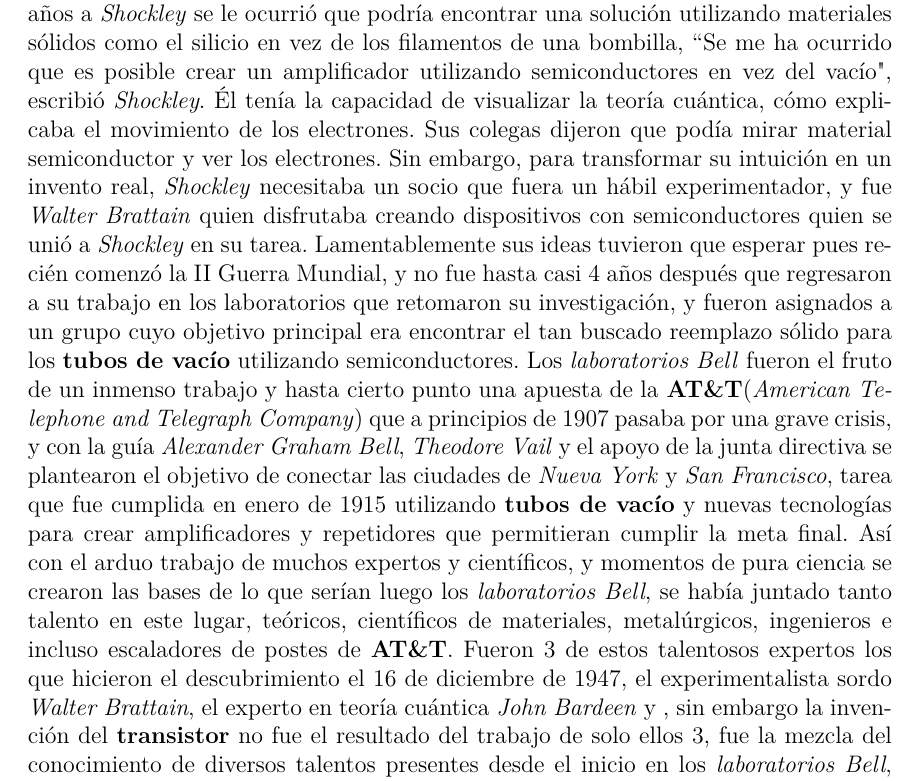
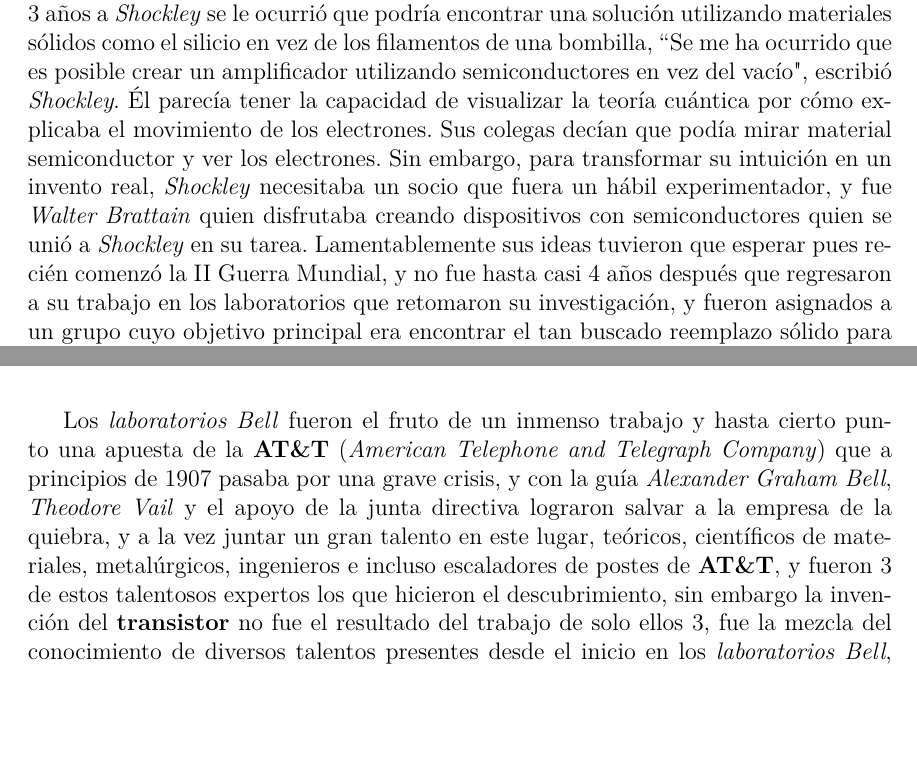
Before and after one commit to dmguezjaviersnet/computer-history-project, a LaTeX thesis (document/comp-hist.tex, which reads document/MainMatter/Transistor.tex): part of page 9 of 13 before the commit and two parts of pages 9 and 11 of 14 after it, the two joined at a grey line, cut so that both start at the same text, the shorter picture padded with empty space. Compiled offline with pdfLaTeX.

Commit message:
agregando más del transistor.

```diff
--- a/document/MainMatter/Transistor.tex
+++ b/document/MainMatter/Transistor.tex
@@ -42,16 +34,0 @@
-por \emph{Mervin Kelly} jefe del departamente de \textbf{tubos al vacío} de los \emph{labotorios Bell} con este fin. Luego de 3 años a \emph{Shockley} se le ocurrió que
-podría encontrar una solución utilizando materiales sólidos como el silicio en vez de los filamentos de una bombilla, “Se me ha ocurrido que es posible crear un amplificador
-utilizando semiconductores en vez del vacío", escribió \emph{Shockley}. Él tenía la capacidad de visualizar la teoría cuántica, cómo explicaba el movimiento de los
-electrones. Sus colegas dijeron que podía mirar material semiconductor y ver los electrones. Sin embargo, para transformar su intuición en un invento real, \emph{Shockley}
-necesitaba un socio que fuera un hábil experimentador, y fue \emph{Walter Brattain} quien disfrutaba creando dispositivos con semiconductores quien se unió a \emph{Shockley} en su tarea.
-Lamentablemente sus ideas tuvieron que esperar pues recién comenzó la II Guerra Mundial, y no fue hasta casi 4 años después que regresaron a su trabajo en los laboratorios
-que retomaron su investigación, y fueron asignados a un grupo cuyo objetivo principal era encontrar el tan buscado reemplazo sólido para los \textbf{tubos de vacío} utilizando
-semiconductores.
-Los \emph{laboratorios Bell} fueron el fruto de un inmenso trabajo y hasta cierto punto una apuesta de la \textbf{AT\&T}(\emph{American Telephone and Telegraph
-Company}) que a principios de 1907 pasaba por una grave crisis, y con la guía \emph{Alexander Graham Bell}, \emph{Theodore Vail} y el apoyo de la junta directiva
-se plantearon el objetivo de conectar las ciudades de \emph{Nueva York} y \emph{San Francisco}, tarea que fue cumplida en enero de 1915 utilizando \textbf{tubos
-de vacío} y nuevas tecnologías para crear amplificadores y repetidores que permitieran cumplir la meta final. Así con el arduo trabajo de muchos expertos y científicos,
-y momentos de pura ciencia se crearon las bases de lo que serían luego los \emph{laboratorios Bell}, se había juntado tanto talento en este lugar, teóricos, científicos de
-materiales, metalúrgicos, ingenieros e incluso escaladores de postes de \textbf{AT\&T}. Fueron 3 de estos talentosos expertos los que hicieron el descubrimiento el 16 de
-diciembre de 1947, el experimentalista sordo \emph{Walter Brattain}, el experto en teoría cuántica \emph{John Bardeen} y , sin embargo la invención del \textbf{transistor} no fue el resultado del trabajo de solo ellos 3, fue la mezcla del conocimiento de diversos talentos presentes
-desde el inicio en los \emph{laboratorios Bell}, e incluso antes. Como escribiera \emph{William Shockley} “Son necesarios muchos hombres de varios campos de la ciencia,
@@ -58,0 +46,12 @@
+quien fue contratado por \emph{Mervin Kelly} jefe del departamente de \textbf{tubos al vacío} de los \emph{
+labotorios Bell} con este fin. Luego de 3 años a \emph{Shockley} se le ocurrió que podría encontrar una
+solución utilizando materiales sólidos como el silicio en vez de los filamentos de una bombilla, “Se
+me ha ocurrido que es posible crear un amplificador utilizando semiconductores en vez del vacío",
+escribió \emph{Shockley}. Él parecía tener la capacidad de visualizar la teoría cuántica por cómo explicaba
+el movimiento de los electrones. Sus colegas decían que podía mirar material semiconductor y ver los
+electrones. Sin embargo, para transformar su intuición en un invento real, \emph{Shockley} necesitaba
+un socio que fuera un hábil experimentador, y fue \emph{Walter Brattain} quien disfrutaba creando
+dispositivos con semiconductores quien se unió a \emph{Shockley} en su tarea. Lamentablemente sus
+ideas tuvieron que esperar pues recién comenzó la II Guerra Mundial, y no fue hasta casi 4 años
+después que regresaron a su trabajo en los laboratorios que retomaron su investigación, y fueron
+asignados a un grupo cuyo objetivo principal era encontrar el tan buscado reemplazo sólido para
@@ -58,0 +66 @@
+\newpage
@@ -59,2 +84,14 @@
+	\label{fig:3}
+\end{figure}
+
+Los \emph{laboratorios Bell} fueron el fruto de un inmenso trabajo y hasta cierto punto una apuesta de la \textbf{AT\&T}
+(\emph{American Telephone and Telegraph Company}) que a principios de 1907 pasaba por una grave crisis, y con la guía
+\emph{Alexander Graham Bell}, \emph{Theodore Vail} y el apoyo de la junta directiva lograron salvar a la empresa de la quiebra,
+y a la vez juntar un gran talento en este lugar, teóricos, científicos de materiales, metalúrgicos, ingenieros e incluso escaladores
+de postes de \textbf{AT\&T}, y fueron 3 de estos talentosos expertos los que hicieron el descubrimiento, sin embargo la invención del
+\textbf{transistor} no fue el resultado del trabajo de solo ellos 3, fue la mezcla del conocimiento de diversos talentos presentes
+desde el inicio en los \emph{laboratorios Bell}, e incluso antes. Como escribiera \emph{William Shockley} “Son necesarios muchos hombres
+de varios campos de la ciencia, juntando su talento, para poder llevar a cabo toda la investigación necesaria para el desarrollo de un
+nuevo dispositivo".\\
 
 \section*{}
```
Also changed, not shown: document/Graphics/Bardeen_Shockley_Brattain_1948.JPG (added), document/Graphics/first_transistor_replica.jpg (added), document/Graphics/silicon.jpg (added), document/comp-hist.pdf, document/MainMatter/Transistor.tex (44 more changed lines).
